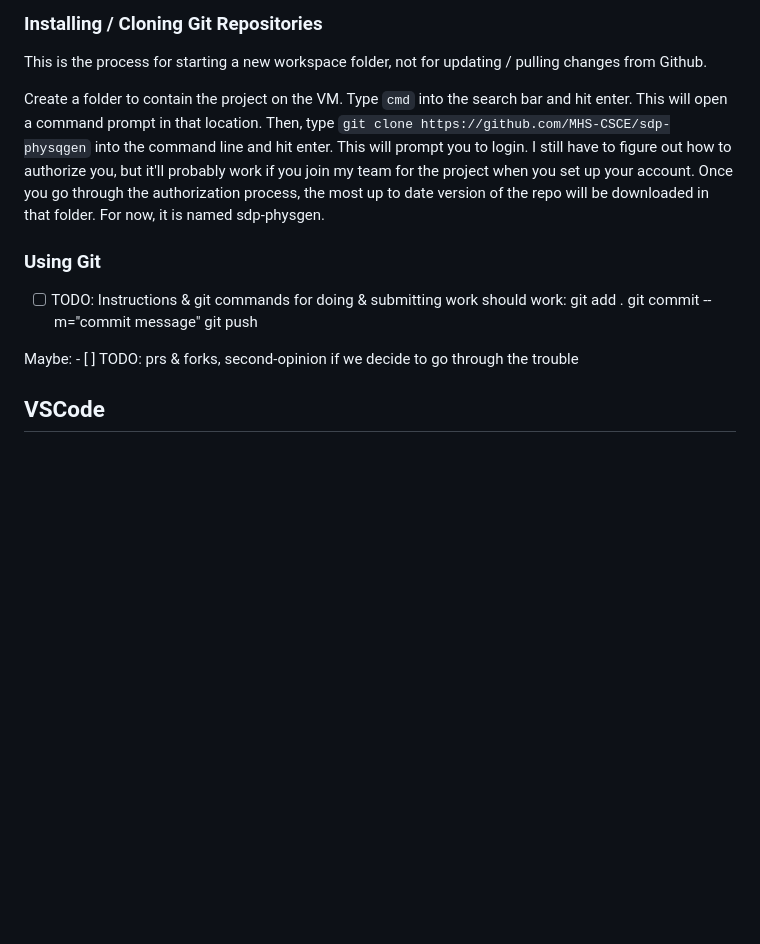
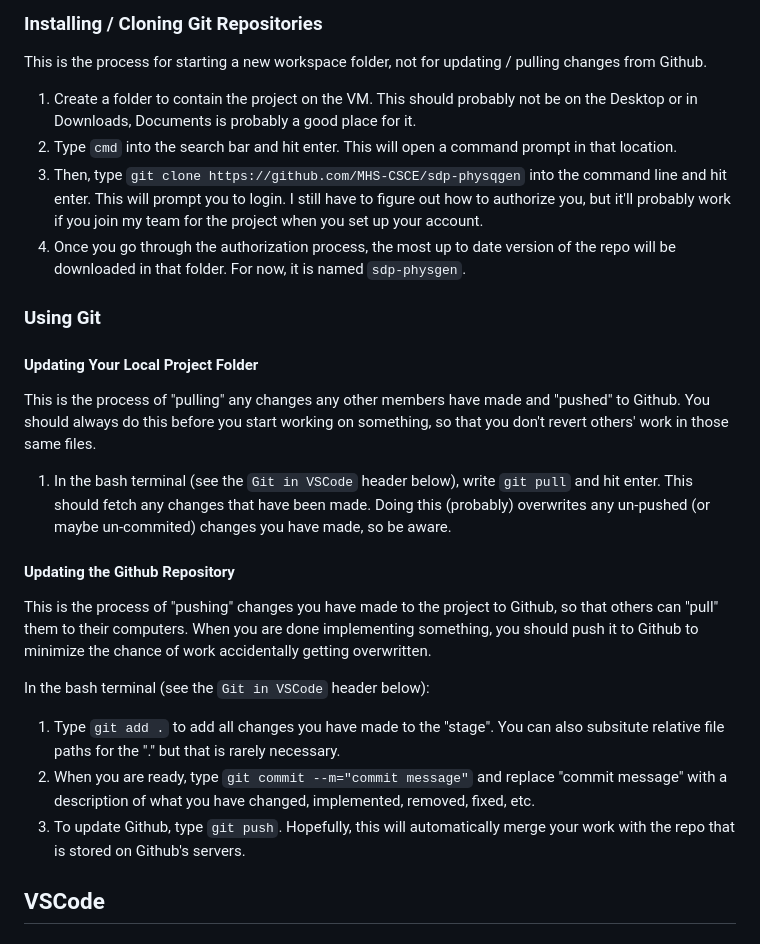
Before and after one commit to MHS-CSCE/sdp-physqgen, a Markdown page: PhysQGen Setup and Use Doc.md, the part around one of its changes. Rendered like a GitHub page; blank space fills up the shorter version.

Commit message:
update setup file for missing git info and formatting

```diff
--- a/PhysQGen Setup and Use Doc.md
+++ b/PhysQGen Setup and Use Doc.md
@@ -32,21 +32,28 @@ Repo url: [https://github.com/MHS-CSCE/sdp-physqgen](https://github.com/MHS-CSCE
 
 This is the process for starting a new workspace folder, not for updating / pulling changes from Github.
 
-Create a folder to contain the project on the VM.
-Type `cmd` into the search bar and hit enter. This will open a command prompt in that location.
-Then, type `git clone https://github.com/MHS-CSCE/sdp-physqgen` into the command line and hit enter. This will prompt you to login. I still have to figure out how to authorize you, but it'll probably work if you join my team for the project when you set up your account.
-Once you go through the authorization process, the most up to date version of the repo will be downloaded in that folder. For now, it is named sdp-physgen.
+1. Create a folder to contain the project on the VM. This should probably not be on the Desktop or in Downloads, Documents is probably a good place for it.
+2. Type `cmd` into the search bar and hit enter. This will open a command prompt in that location.
+3. Then, type `git clone https://github.com/MHS-CSCE/sdp-physqgen` into the command line and hit enter. This will prompt you to login. I still have to figure out how to authorize you, but it'll probably work if you join my team for the project when you set up your account.
+4. Once you go through the authorization process, the most up to date version of the repo will be downloaded in that folder. For now, it is named `sdp-physgen`.
 
 ### Using Git
 
-- [ ] TODO: Instructions & git commands for doing & submitting work
-    should work:
-    git add .
-    git commit --m="commit message"
-    git push
+#### Updating Your Local Project Folder
 
-Maybe:
-    - [ ] TODO: prs & forks, second-opinion if we decide to go through the trouble
+This is the process of "pulling" any changes any other members have made and "pushed" to Github. You should always do this before you start working on something, so that you don't revert others' work in those same files.
+
+1. In the bash terminal (see the `Git in VSCode` header below), write `git pull` and hit enter. This should fetch any changes that have been made. Doing this (probably) overwrites any un-pushed (or maybe un-commited) changes you have made, so be aware.
+
+#### Updating the Github Repository
+
+This is the process of "pushing" changes you have made to the project to Github, so that others can "pull" them to their computers. When you are done implementing something, you should push it to Github to minimize the chance of work accidentally getting overwritten.
+
+In the bash terminal (see the `Git in VSCode` header below):
+
+1. Type `git add .` to add all changes you have made to the "stage". You can also subsitute relative file paths for the "." but that is rarely necessary.
+2. When you are ready, type `git commit --m="commit message"` and replace "commit message" with a description of what you have changed, implemented, removed, fixed, etc.
+3. To update Github, type `git push`. Hopefully, this will automatically merge your work with the repo that is stored on Github's servers.
 
 ## VSCode
 
```
Also changed, not shown: other parts of PhysQGen Setup and Use Doc.md (+5 -5 lines).
